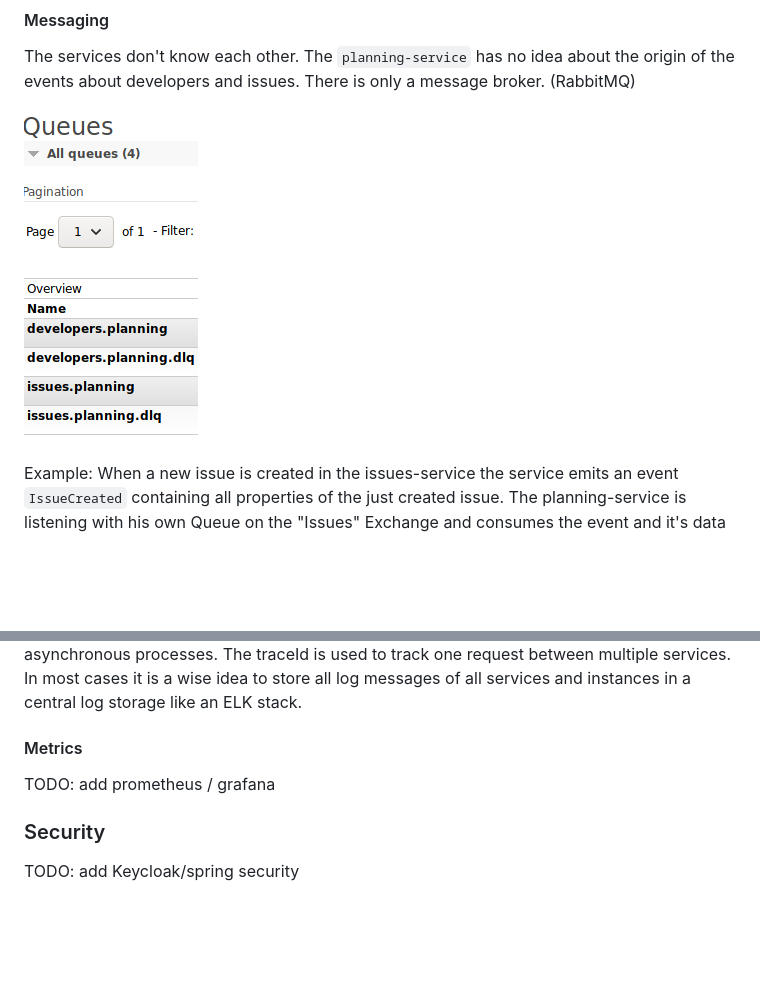
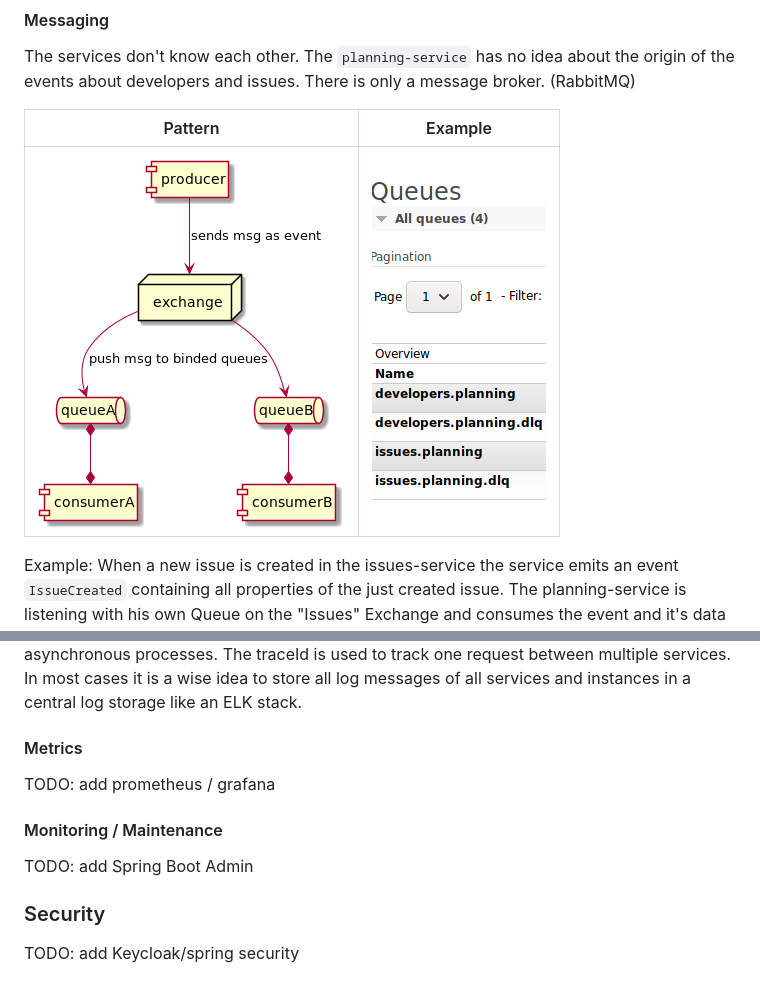
Before and after one commit to HaVonTe1/de.dkutzer.demo.microservices, a Markdown page: README.md, 2 parts joined by grey strips. Drawn GitHub-style; pictures changed too: static/ProducerConsumerPattern.png (added); blank space fills up the shorter version.

```diff
--- a/README.md
+++ b/README.md
@@ -57,7 +57,9 @@ To overcome these things the planning-service consumes events about the data he
 #### Messaging
 The services don't know each other. The `planning-service` has  no idea about the origin of the events about developers and issues. There is only a message broker. (RabbitMQ)
 
-![](static/queues.png)
+| Pattern        | Example           |
+| ------------- |:-------------:|
+|![](static/ProducerConsumerPattern.png)| ![](static/queues.png)
 
 Example:
 When a new issue is created in the issues-service the service emits an event `IssueCreated` containing all properties of the just created issue.
@@ -104,6 +106,9 @@ In most cases it is a wise idea to store all log messages of all services and in
 #### Metrics
 TODO: add prometheus / grafana
 
+#### Monitoring / Maintenance
+TODO: add Spring Boot Admin
+
 ### Security
 TODO: add Keycloak/spring security
 
```
Also changed, not shown: other parts of README.md (+18 -18 lines), 3 other files.
